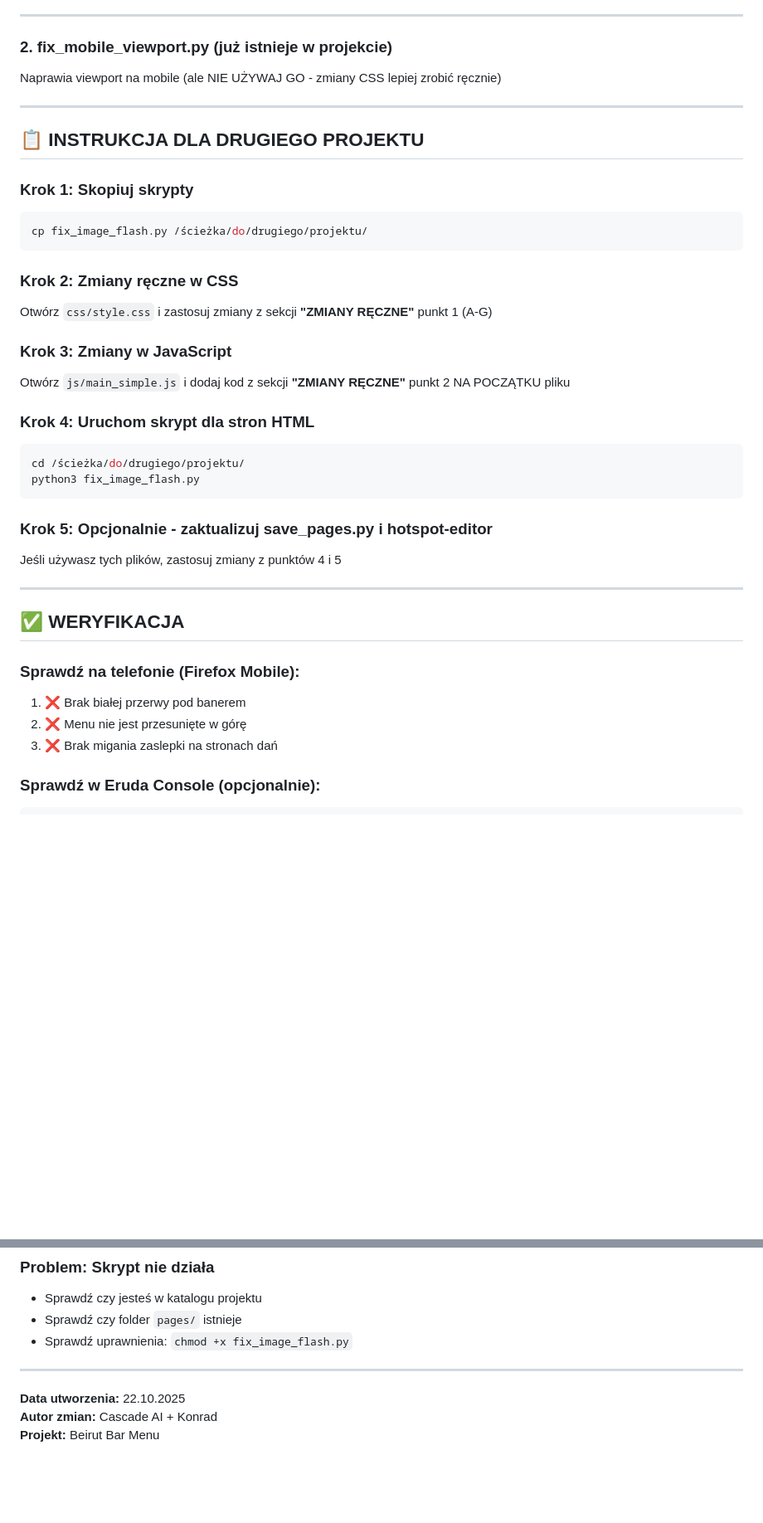
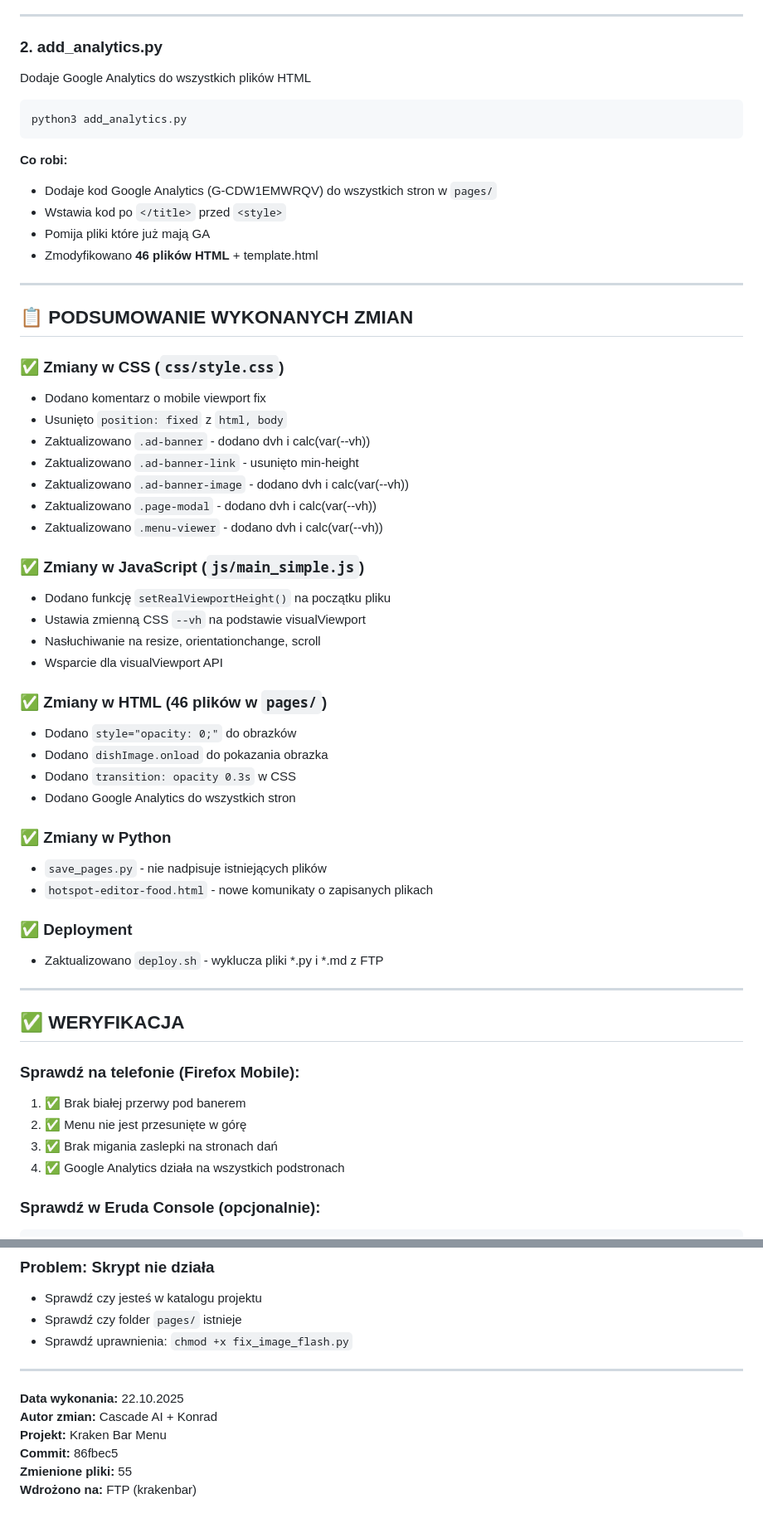
Before and after one commit to konradmakosa/krakenbar.pl, a Markdown page: CHANGELOG_221025.md, 2 parts joined by grey strips. Shown at 83% size. Rendered like a GitHub page; blank space fills up the shorter version.

Commit message:
Update CHANGELOG for Kraken Bar project

````diff
--- a/CHANGELOG_221025.md
+++ b/CHANGELOG_221025.md
@@ -315,41 +316,60 @@ python3 fix_image_flash.py
 
 ---
 
-### 2. **fix_mobile_viewport.py** (już istnieje w projekcie)
-Naprawia viewport na mobile (ale NIE UŻYWAJ GO - zmiany CSS lepiej zrobić ręcznie)
+### 2. **add_analytics.py**
+Dodaje Google Analytics do wszystkich plików HTML
+
+```bash
+python3 add_analytics.py
+```
+
+**Co robi:**
+- Dodaje kod Google Analytics (G-CDW1EMWRQV) do wszystkich stron w `pages/`
+- Wstawia kod po `</title>` przed `<style>`
+- Pomija pliki które już mają GA
+- Zmodyfikowano **46 plików HTML** + template.html
 
 ---
 
-## 📋 INSTRUKCJA DLA DRUGIEGO PROJEKTU
+## 📋 PODSUMOWANIE WYKONANYCH ZMIAN
 
-### Krok 1: Skopiuj skrypty
-```bash
-cp fix_image_flash.py /ścieżka/do/drugiego/projektu/
-```
+### ✅ Zmiany w CSS (`css/style.css`)
+- Dodano komentarz o mobile viewport fix
+- Usunięto `position: fixed` z `html, body`
+- Zaktualizowano `.ad-banner` - dodano dvh i calc(var(--vh))
+- Zaktualizowano `.ad-banner-link` - usunięto min-height
+- Zaktualizowano `.ad-banner-image` - dodano dvh i calc(var(--vh))
+- Zaktualizowano `.page-modal` - dodano dvh i calc(var(--vh))
+- Zaktualizowano `.menu-viewer` - dodano dvh i calc(var(--vh))
 
-### Krok 2: Zmiany ręczne w CSS
-Otwórz `css/style.css` i zastosuj zmiany z sekcji **"ZMIANY RĘCZNE"** punkt 1 (A-G)
+### ✅ Zmiany w JavaScript (`js/main_simple.js`)
+- Dodano funkcję `setRealViewportHeight()` na początku pliku
+- Ustawia zmienną CSS `--vh` na podstawie visualViewport
+- Nasłuchiwanie na resize, orientationchange, scroll
+- Wsparcie dla visualViewport API
 
-### Krok 3: Zmiany w JavaScript
-Otwórz `js/main_simple.js` i dodaj kod z sekcji **"ZMIANY RĘCZNE"** punkt 2 NA POCZĄTKU pliku
+### ✅ Zmiany w HTML (46 plików w `pages/`)
+- Dodano `style="opacity: 0;"` do obrazków
+- Dodano `dishImage.onload` do pokazania obrazka
+- Dodano `transition: opacity 0.3s` w CSS
+- Dodano Google Analytics do wszystkich stron
 
-### Krok 4: Uruchom skrypt dla stron HTML
-```bash
-cd /ścieżka/do/drugiego/projektu/
-python3 fix_image_flash.py
-```
+### ✅ Zmiany w Python
+- `save_pages.py` - nie nadpisuje istniejących plików
+- `hotspot-editor-food.html` - nowe komunikaty o zapisanych plikach
 
-### Krok 5: Opcjonalnie - zaktualizuj save_pages.py i hotspot-editor
-Jeśli używasz tych plików, zastosuj zmiany z punktów 4 i 5
+### ✅ Deployment
+- Zaktualizowano `deploy.sh` - wyklucza pliki *.py i *.md z FTP
 
 ---
 
 ## ✅ WERYFIKACJA
 
 ### Sprawdź na telefonie (Firefox Mobile):
-1. ❌ Brak białej przerwy pod banerem
-2. ❌ Menu nie jest przesunięte w górę
-3. ❌ Brak migania zaslepki na stronach dań
+1. ✅ Brak białej przerwy pod banerem
+2. ✅ Menu nie jest przesunięte w górę
+3. ✅ Brak migania zaslepki na stronach dań
+4. ✅ Google Analytics działa na wszystkich podstronach
 
 ### Sprawdź w Eruda Console (opcjonalnie):
 ```javascript
@@ -376,6 +396,9 @@ getComputedStyle(document.documentElement).getPropertyValue('--vh')
 
 ---
 
-**Data utworzenia:** 22.10.2025
+**Data wykonania:** 22.10.2025
 **Autor zmian:** Cascade AI + Konrad
-**Projekt:** Beirut Bar Menu
+**Projekt:** Kraken Bar Menu
+**Commit:** 86fbec5
+**Zmienione pliki:** 55
+**Wdrożono na:** FTP (krakenbar)
````
Also changed, not shown: other parts of CHANGELOG_221025.md (+3 -2 lines).
